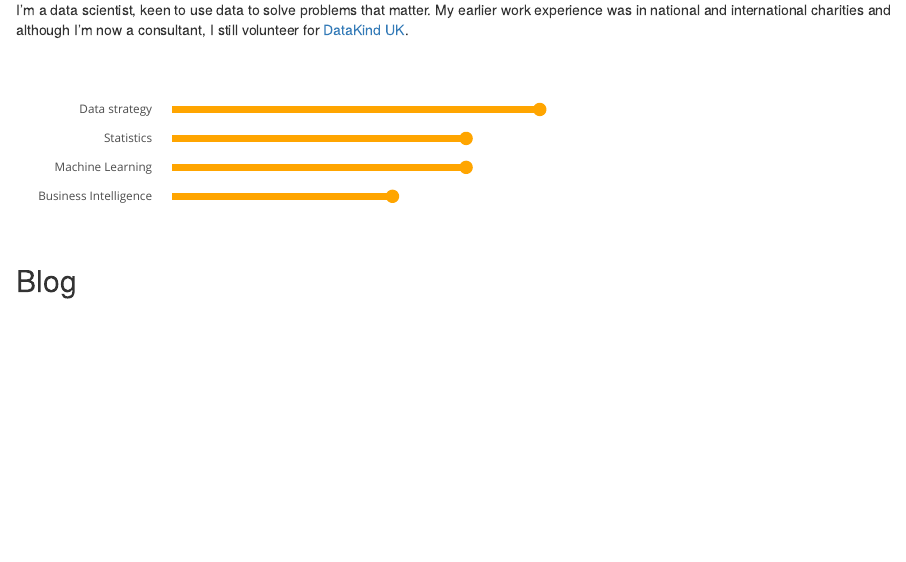
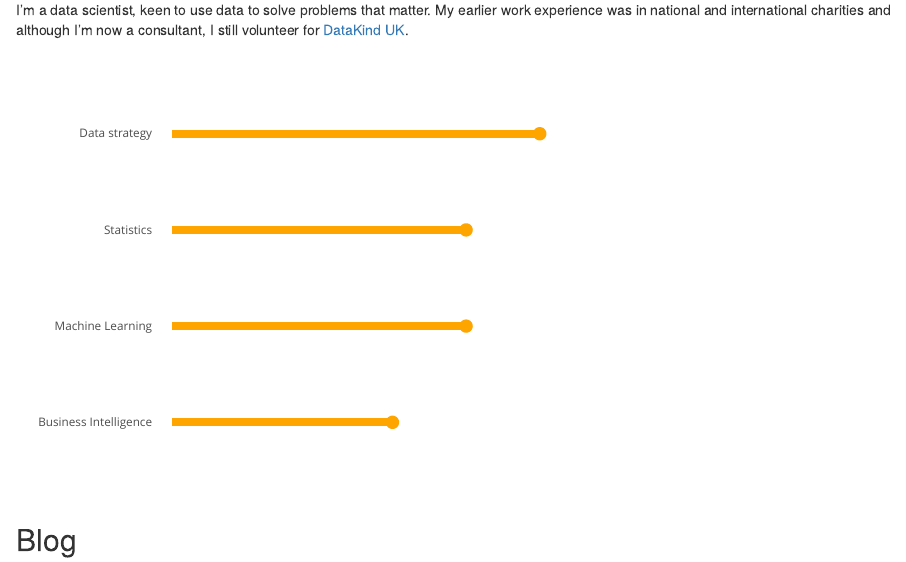
Before and after one commit to ClaireBenard/ClaireBenard.github.io, an R Markdown document (index.Rmd): the page in a window 1100 px wide, from 130 px down. Rendered offline with R 4.5, knitr and Pandoc, with nearby package versions; drawn as R Markdown's standard HTML page in place of the format the file asks for.

Commit message:
another attempt to fix figure

````diff
--- a/index.Rmd
+++ b/index.Rmd
@@ -17,7 +17,7 @@ output:
 I'm a data scientist, keen to use data to solve problems that matter. My earlier work experience was in national and international charities and although I'm now a consultant, I still volunteer for [DataKind UK](https://datakind.org.uk/).
 
 
-```{r, echo=FALSE, warning=F, message=F, out.width="60%", fig.height=2}
+```{r, echo=FALSE, warning=F, message=F, out.width="60%", out.height="25%"}
 library(tidyverse)
 library(plotly)
 
````
